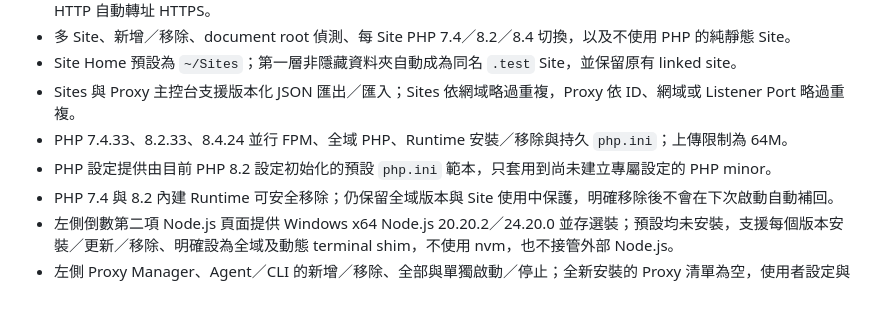
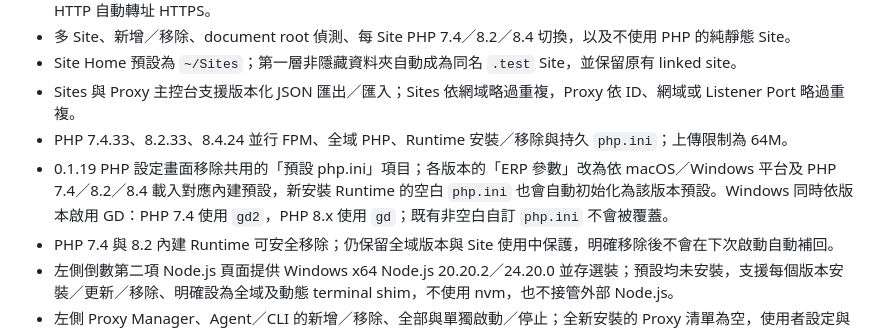
Before and after one commit to JimmyWon1028/fabdev, a Markdown page: docs/FABDEV_PROGRESS.md, the part around the change. Drawn GitHub-style; blank space fills up the shorter version.

Commit message:
docs: clarify PHP configuration defaults

```diff
--- a/docs/FABDEV_PROGRESS.md
+++ b/docs/FABDEV_PROGRESS.md
@@ -14,7 +14,7 @@
 - Site Home 預設為 `~/Sites`；第一層非隱藏資料夾自動成為同名 `.test` Site，並保留原有 linked site。
 - Sites 與 Proxy 主控台支援版本化 JSON 匯出／匯入；Sites 依網域略過重複，Proxy 依 ID、網域或 Listener Port 略過重複。
 - PHP 7.4.33、8.2.33、8.4.24 並行 FPM、全域 PHP、Runtime 安裝／移除與持久 `php.ini`；上傳限制為 64M。
-- PHP 設定提供由目前 PHP 8.2 設定初始化的預設 `php.ini` 範本，只套用到尚未建立專屬設定的 PHP minor。
+- 0.1.19 PHP 設定畫面移除共用的「預設 php.ini」項目；各版本的「ERP 參數」改為依 macOS／Windows 平台及 PHP 7.4／8.2／8.4 載入對應內建預設，新安裝 Runtime 的空白 `php.ini` 也會自動初始化為該版本預設。Windows 同時依版本啟用 GD：PHP 7.4 使用 `gd2`，PHP 8.x 使用 `gd`；既有非空白自訂 `php.ini` 不會被覆蓋。
 - PHP 7.4 與 8.2 內建 Runtime 可安全移除；仍保留全域版本與 Site 使用中保護，明確移除後不會在下次啟動自動補回。
 - 左側倒數第二項 Node.js 頁面提供 Windows x64 Node.js 20.20.2／24.20.0 並存選裝；預設均未安裝，支援每個版本安裝／更新／移除、明確設為全域及動態 terminal shim，不使用 nvm，也不接管外部 Node.js。
 - 左側 Proxy Manager、Agent／CLI 的新增／移除、全部與單獨啟動／停止；全新安裝的 Proxy 清單為空，使用者設定與啟動狀態保存在 SQLite，所有 Listener 只綁 loopback，Port 衝突與上游故障互相隔離。
```
